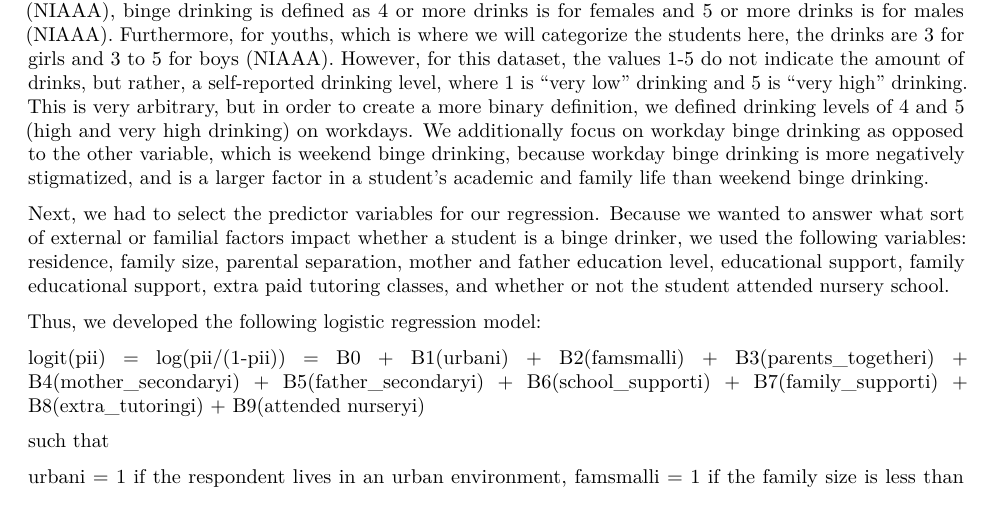
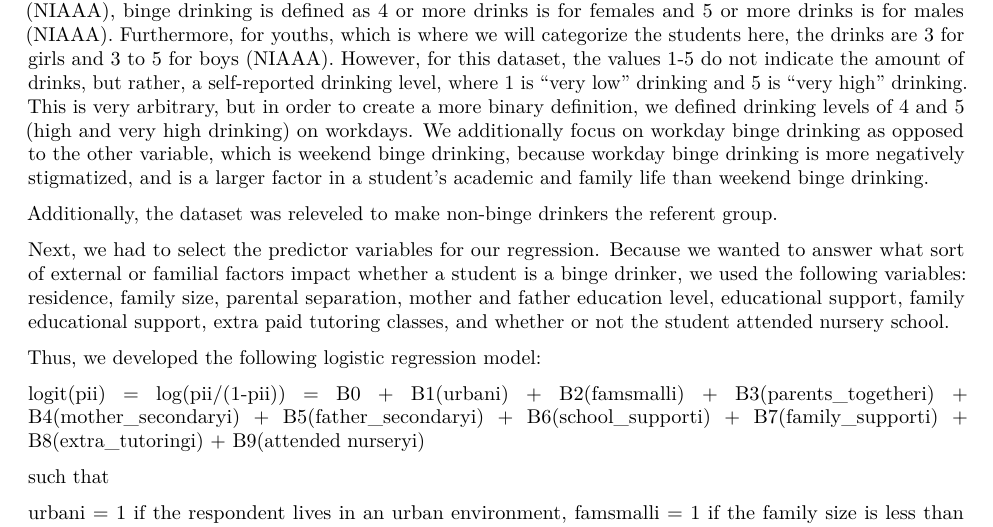
Before and after one commit to STA198F2021/save-the-best-for-last, an R Markdown document (final report/finalreport_template.Rmd): part of page 2 of 6, cut so that both start at the same text. The pictures show the output file final report/finalreport_template.pdf that the author committed with the source.

```diff
--- a/final report/finalreport_template.Rmd
+++ b/final report/finalreport_template.Rmd
@@ -42,6 +42,8 @@
 We conducted a logistic regression to determine what sort of family or external factors may be drivers for student alcohol consumption. We decided to pursue a logistic regression in this case due to the categorical nature of many of the variables. Furthermore, we wanted to do a logistic regression on top of a linear regression, where instead of quantifying the amount of alcoholic drinks, we can assess how these indicators are involved with impacting whether or not a student can be considered an "alcoholic" or "binge drinker."
 
 Thus, in order to set up this logistic regression, we had to begin by transforming the daily alcoholic consumption value into a binary variable. This was done by using the mutate() function to create a new variable that said that an individual was considered a "binge drinker" or "binger" (variable name) based on their self-reported drinking level. According to the National Institute on Alcohol Abuse and Alcoholism (NIAAA), binge drinking is defined as 4 or more drinks is for females and 5 or more drinks is for males (NIAAA). Furthermore, for youths, which is where we will categorize the students here, the drinks are 3 for girls and 3 to 5 for boys (NIAAA). However, for this dataset, the values 1-5 do not indicate the amount of drinks, but rather, a self-reported drinking level, where 1 is "very low" drinking and 5 is "very high" drinking. This is very arbitrary, but in order to create a more binary definition, we defined drinking levels of 4 and 5 (high and very high drinking) on workdays. We additionally focus on workday binge drinking as opposed to the other variable, which is weekend binge drinking, because workday binge drinking is more negatively stigmatized, and is a larger factor in a student's academic and family life than weekend binge drinking.
+
+Additionally, the dataset was releveled to make non-binge drinkers the referent group.
 
 Next, we had to select the predictor variables for our regression. Because we wanted to answer what sort of external or familial factors impact whether a student is a binge drinker, we used the following variables: residence, family size, parental separation, mother and father education level, educational support, family educational support, extra paid tutoring classes, and whether or not the student attended nursery school.
 
```
Also changed, not shown: final report/finalreport_template.pdf.
